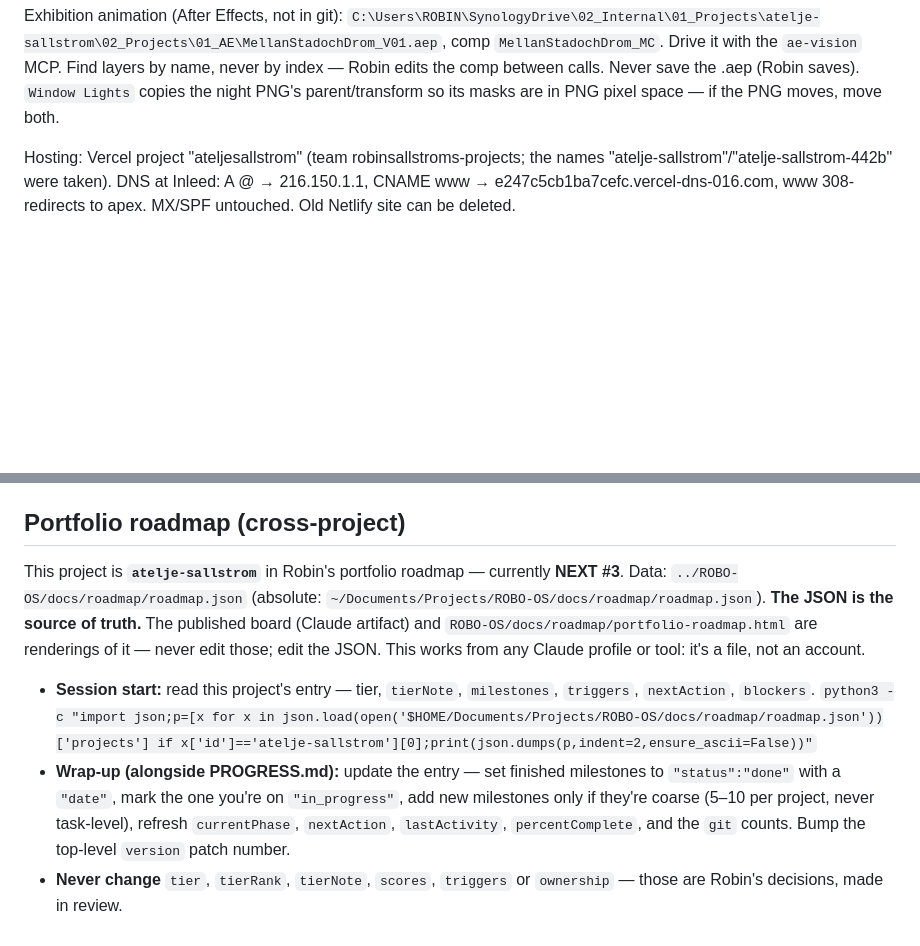
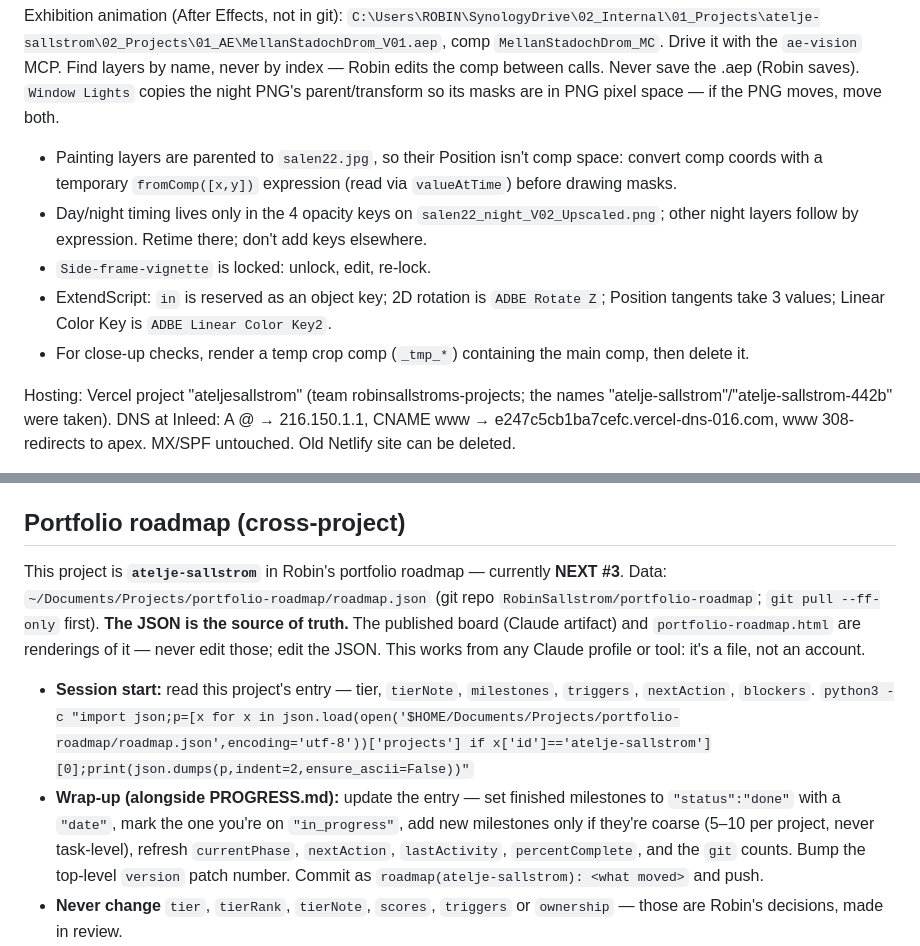
Before and after one commit to RobinSallstrom/atelje-sallstrom, a Markdown page: CLAUDE.md, 2 parts joined by grey strips. GitHub-like rendering; blank space fills up the shorter version.

```diff
--- a/CLAUDE.md
+++ b/CLAUDE.md
@@ -55,6 +55,14 @@ Exhibition animation (After Effects, not in git):
 comp `MellanStadochDrom_MC`. Drive it with the `ae-vision` MCP. Find layers by name, never by index —
 Robin edits the comp between calls. Never save the .aep (Robin saves). `Window Lights` copies the
 night PNG's parent/transform so its masks are in PNG pixel space — if the PNG moves, move both.
+- Painting layers are parented to `salen22.jpg`, so their Position isn't comp space: convert comp coords
+  with a temporary `fromComp([x,y])` expression (read via `valueAtTime`) before drawing masks.
+- Day/night timing lives only in the 4 opacity keys on `salen22_night_V02_Upscaled.png`; other night
+  layers follow by expression. Retime there; don't add keys elsewhere.
+- `Side-frame-vignette` is locked: unlock, edit, re-lock.
+- ExtendScript: `in` is reserved as an object key; 2D rotation is `ADBE Rotate Z`; Position tangents take
+  3 values; Linear Color Key is `ADBE Linear Color Key2`.
+- For close-up checks, render a temp crop comp (`_tmp_*`) containing the main comp, then delete it.
 
 Hosting: Vercel project "ateljesallstrom" (team robinsallstroms-projects; the names
 "atelje-sallstrom"/"atelje-sallstrom-442b" were taken). DNS at Inleed: A @ → 216.150.1.1,
@@ -79,15 +87,16 @@ Run `/wrapup`: rewrite `PROGRESS.md`, prune this file, update the roadmap JSON (
 ## Portfolio roadmap (cross-project)
 
 This project is **`atelje-sallstrom`** in Robin's portfolio roadmap — currently **NEXT #3**.
-Data: `../ROBO-OS/docs/roadmap/roadmap.json` (absolute: `~/Documents/Projects/ROBO-OS/docs/roadmap/roadmap.json`).
+Data: `~/Documents/Projects/portfolio-roadmap/roadmap.json` (git repo `RobinSallstrom/portfolio-roadmap`; `git pull --ff-only` first).
 **The JSON is the source of truth.** The published board (Claude artifact) and
-`ROBO-OS/docs/roadmap/portfolio-roadmap.html` are renderings of it — never edit those; edit the JSON.
+`portfolio-roadmap.html` are renderings of it — never edit those; edit the JSON.
 This works from any Claude profile or tool: it's a file, not an account.
 
 - **Session start:** read this project's entry — tier, `tierNote`, `milestones`, `triggers`, `nextAction`, `blockers`.
-  `python3 -c "import json;p=[x for x in json.load(open('$HOME/Documents/Projects/ROBO-OS/docs/roadmap/roadmap.json'))['projects'] if x['id']=='atelje-sallstrom'][0];print(json.dumps(p,indent=2,ensure_ascii=False))"`
+  `python3 -c "import json;p=[x for x in json.load(open('$HOME/Documents/Projects/portfolio-roadmap/roadmap.json',encoding='utf-8'))['projects'] if x['id']=='atelje-sallstrom'][0];print(json.dumps(p,indent=2,ensure_ascii=False))"`
 - **Wrap-up (alongside PROGRESS.md):** update the entry — set finished milestones to `"status":"done"` with a `"date"`,
   mark the one you're on `"in_progress"`, add new milestones only if they're coarse (5–10 per project, never task-level),
   refresh `currentPhase`, `nextAction`, `lastActivity`, `percentComplete`, and the `git` counts. Bump the top-level `version` patch number.
+  Commit as `roadmap(atelje-sallstrom): <what moved>` and push.
 - **Never change** `tier`, `tierRank`, `tierNote`, `scores`, `triggers` or `ownership` — those are Robin's decisions, made in review.
 - Milestone `status` ∈ pending · in_progress · done · dropped. Keep valid JSON (`python3 -m json.tool` on the file). Do not reformat the whole file.
```
Also changed, not shown: PROGRESS.md (+75 -32 lines).
